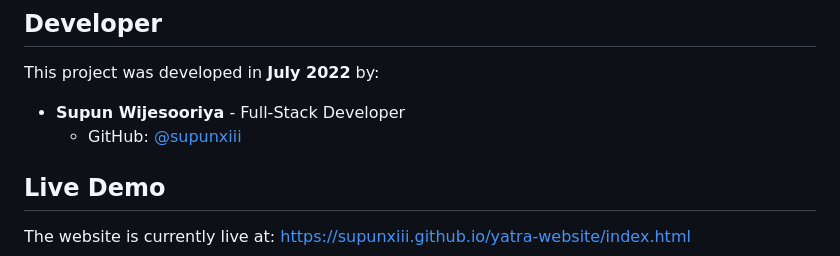
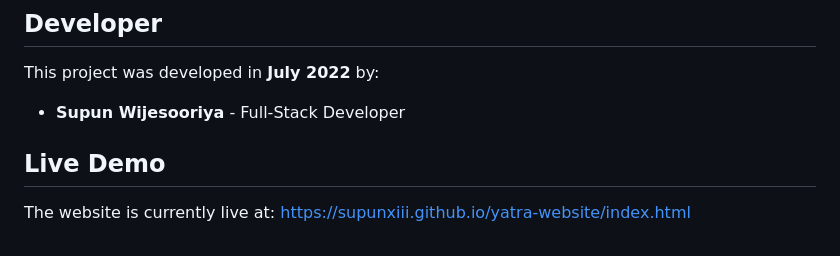
Before and after one commit to supunxiii/yatra-website, a Markdown page: README.md, the part around the change. Rendered like a GitHub page.

Commit message:
Update README
Removed GitHub link for Supun Wijesooriya.

```diff
--- a/README.md
+++ b/README.md
@@ -223,7 +223,6 @@ yatra-website/
 This project was developed in **July 2022** by:
 
 - **Supun Wijesooriya** - Full-Stack Developer
-  - GitHub: [@supunxiii](https://github.com/supunxiii)
 
 ## Live Demo
 
```
